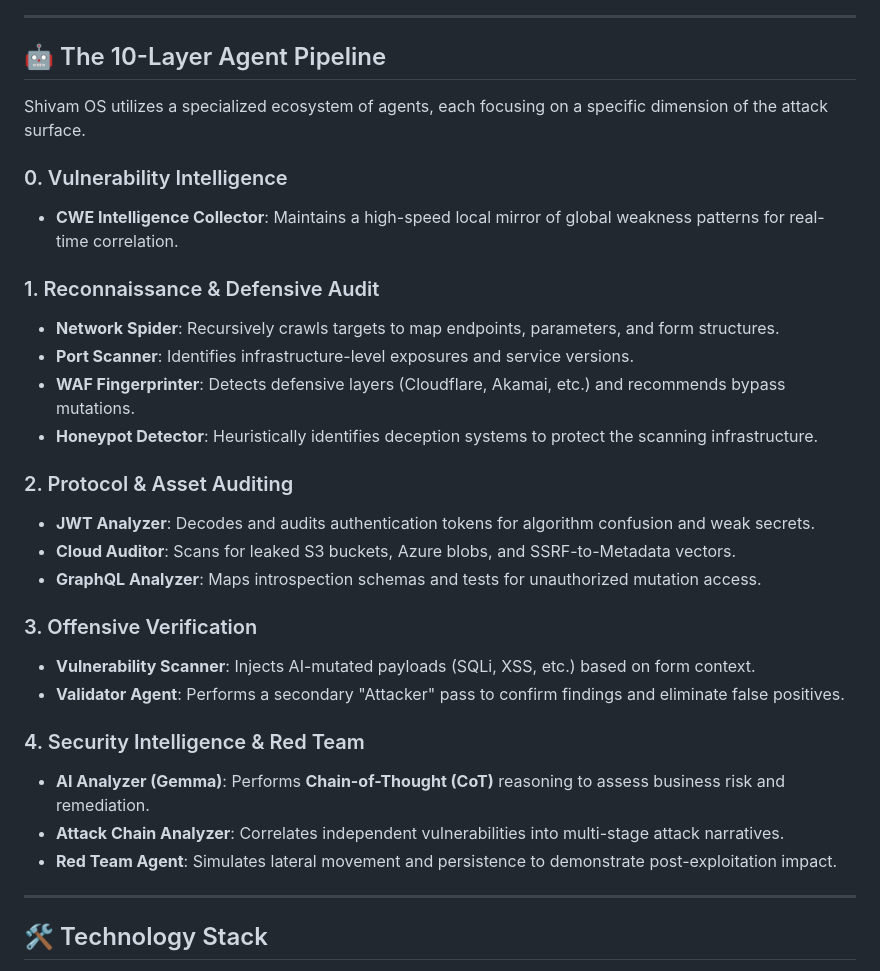
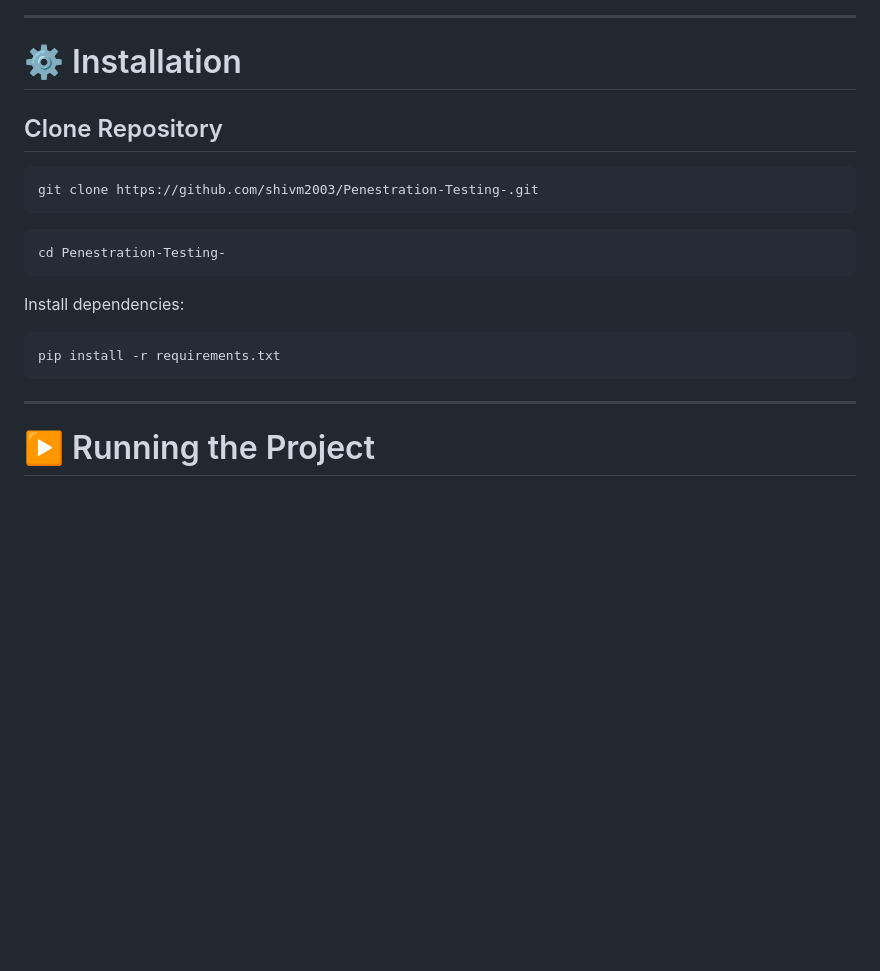
Before and after one commit to shivm2003/Penestration-Testing-, a Markdown page: README.md, the part around one of its changes. GitHub-like rendering; blank space fills up the shorter version.

````diff
--- a/README.md
+++ b/README.md
@@ -71,34 +104,25 @@ graph LR
 
 ---
 
-## 🤖 The 10-Layer Agent Pipeline
+# ⚙️ Installation
 
-Shivam OS utilizes a specialized ecosystem of agents, each focusing on a specific dimension of the attack surface.
+## Clone Repository
 
-### 0. Vulnerability Intelligence
-*   **CWE Intelligence Collector**: Maintains a high-speed local mirror of global weakness patterns for real-time correlation.
+```bash
+git clone https://github.com/shivm2003/Penestration-Testing-.git
+```
 
-### 1. Reconnaissance & Defensive Audit
-*   **Network Spider**: Recursively crawls targets to map endpoints, parameters, and form structures.
-*   **Port Scanner**: Identifies infrastructure-level exposures and service versions.
-*   **WAF Fingerprinter**: Detects defensive layers (Cloudflare, Akamai, etc.) and recommends bypass mutations.
-*   **Honeypot Detector**: Heuristically identifies deception systems to protect the scanning infrastructure.
+```bash
+cd Penestration-Testing-
+```
 
-### 2. Protocol & Asset Auditing
-*   **JWT Analyzer**: Decodes and audits authentication tokens for algorithm confusion and weak secrets.
-*   **Cloud Auditor**: Scans for leaked S3 buckets, Azure blobs, and SSRF-to-Metadata vectors.
-*   **GraphQL Analyzer**: Maps introspection schemas and tests for unauthorized mutation access.
+Install dependencies:
 
-### 3. Offensive Verification
-*   **Vulnerability Scanner**: Injects AI-mutated payloads (SQLi, XSS, etc.) based on form context.
-*   **Validator Agent**: Performs a secondary "Attacker" pass to confirm findings and eliminate false positives.
-
-### 4. Security Intelligence & Red Team
-*   **AI Analyzer (Gemma)**: Performs **Chain-of-Thought (CoT)** reasoning to assess business risk and remediation.
-*   **Attack Chain Analyzer**: Correlates independent vulnerabilities into multi-stage attack narratives.
-*   **Red Team Agent**: Simulates lateral movement and persistence to demonstrate post-exploitation impact.
+```bash
+pip install -r requirements.txt
+```
 
 ---
 
-## 🛠️ Technology Stack
+# ▶️ Running the Project
 
````
Also changed, not shown: other parts of README.md (+213 -62 lines).
